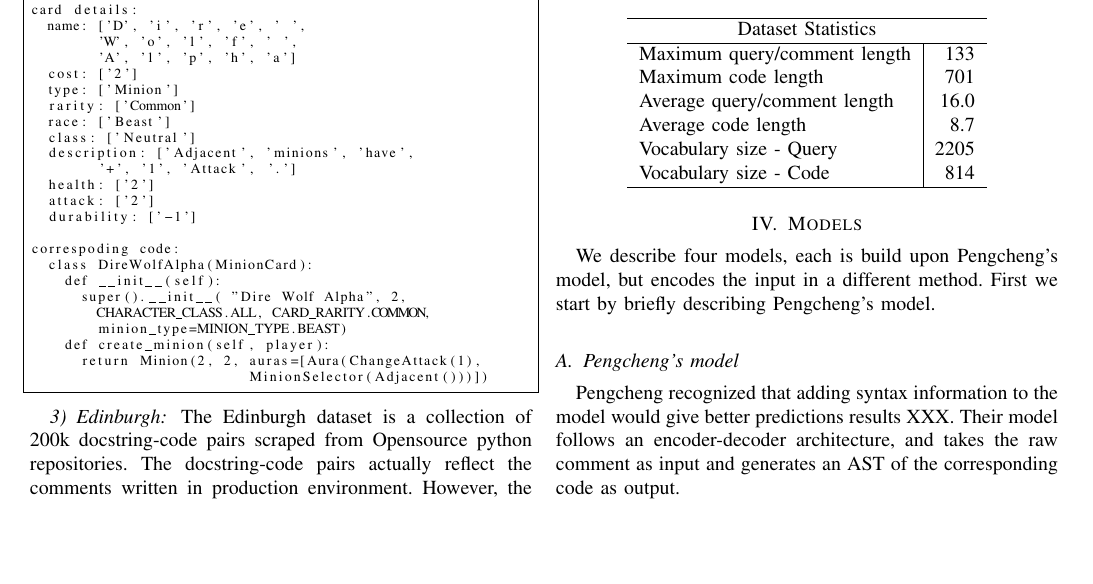
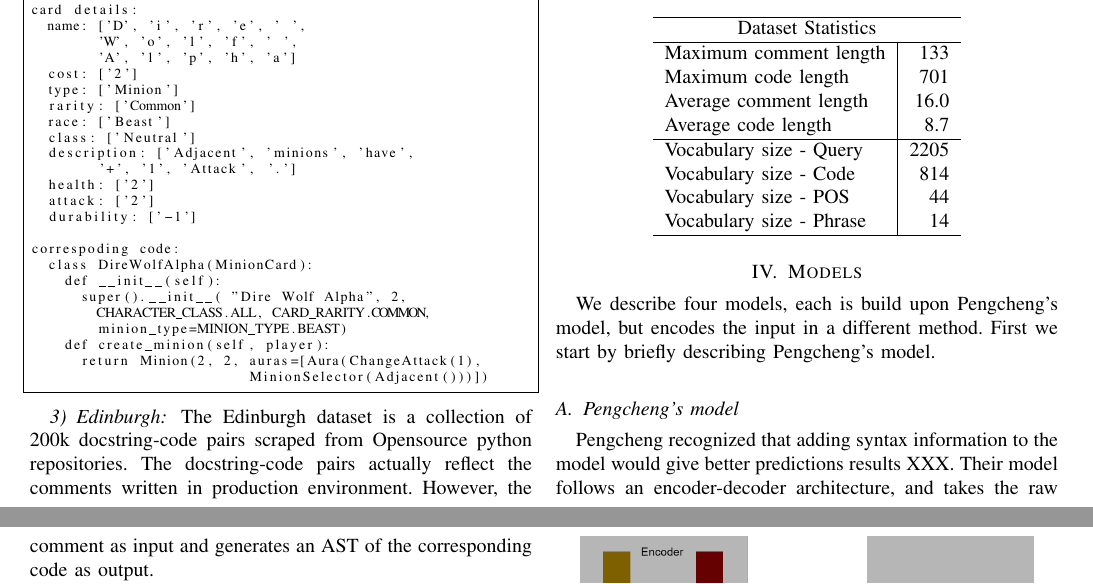
Before and after one commit to DarkestFloyd/PNet, a LaTeX paper (report/report.tex): part of page 2 of 4 before the commit and two parts of pages 2 and 3 of 4 after it, the two joined at a grey line, cut so that both start at the same text, the shorter picture padded with empty space. Compiled offline with pdfLaTeX.

Commit message:
Add vocab sizes for POS and Phrase

```diff
--- a/report/report.tex
+++ b/report/report.tex
@@ -251,12 +251,15 @@ code:
 					\hline
           \multicolumn{2}{ c }{Dataset Statistics} \\
 					\hline
-          Maximum query/comment length & 133 \\
+          Maximum comment length       & 133 \\
 					Maximum code length          & 701 \\
-					Average query/comment length & 16.0 \\
+					Average comment length       & 16.0 \\
 					Average code length          & 8.7 \\
+          \hline
 					Vocabulary size - Query      & 2205 \\
 					Vocabulary size - Code       & 814 \\
+					Vocabulary size - POS        & 44 \\
+          Vocabulary size - Phrase     & 14 \\
 					\hline
         \end{tabular}
 				\end{center}
```
Also changed, not shown: report/report.pdf.
